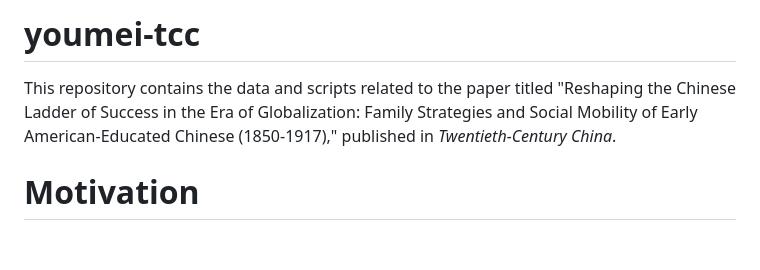
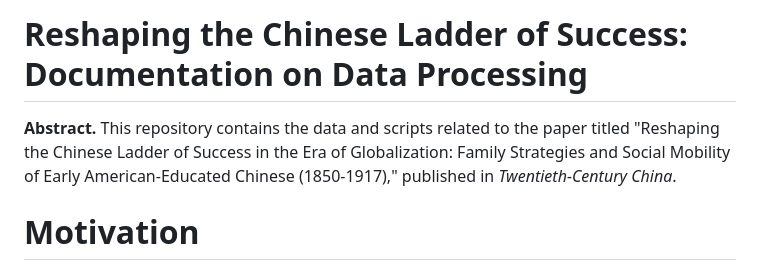
Before and after one commit to carmand03/youmei-tcc, a Markdown page: README.md, the part around the change. GitHub-like rendering; blank space fills up the shorter version.

```diff
--- a/README.md
+++ b/README.md
@@ -1,5 +1,6 @@
-# youmei-tcc
-This repository contains the data and scripts related to the paper titled "Reshaping the Chinese Ladder of Success in the Era of Globalization: Family Strategies and Social Mobility of Early American-Educated Chinese (1850-1917)," published in *Twentieth-Century China*.
+# Reshaping the Chinese Ladder of Success: Documentation on Data Processing
+
+**Abstract.** This repository contains the data and scripts related to the paper titled "Reshaping the Chinese Ladder of Success in the Era of Globalization: Family Strategies and Social Mobility of Early American-Educated Chinese (1850-1917)," published in *Twentieth-Century China*.
 
 # Motivation
 
```
